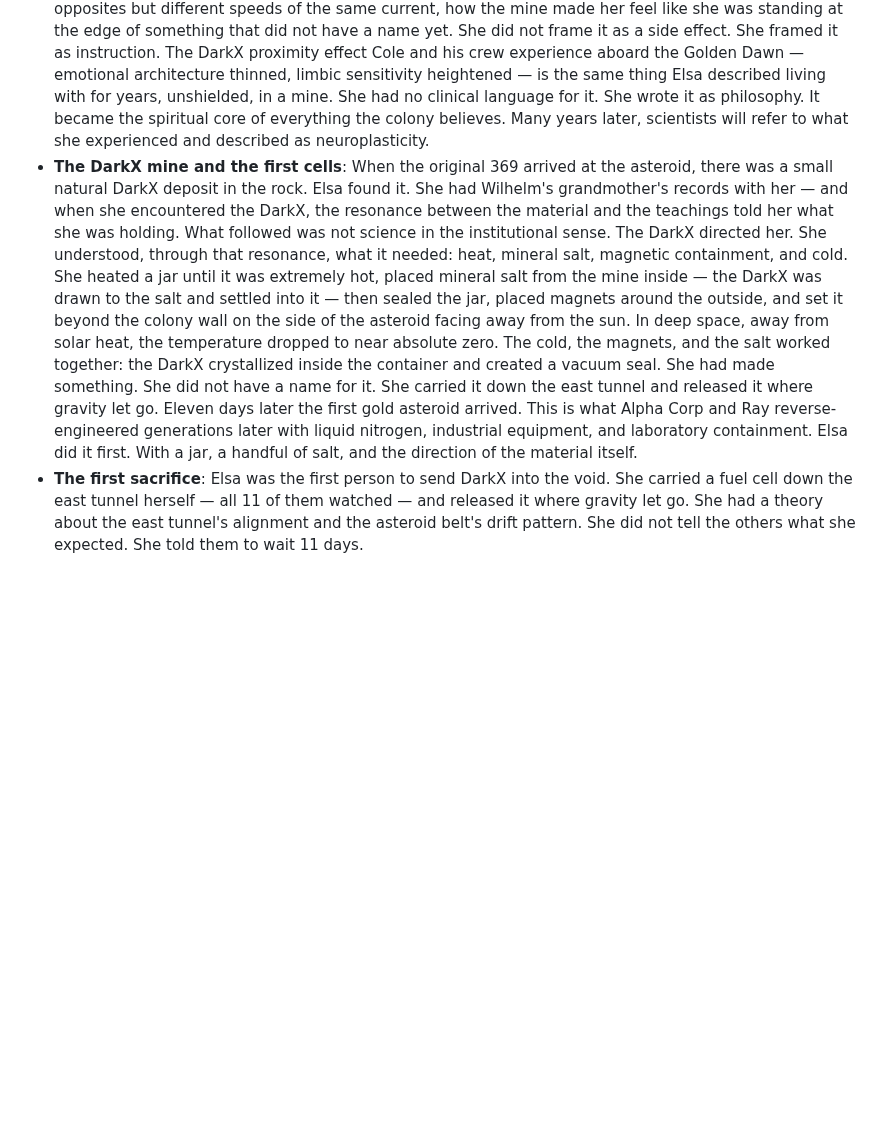
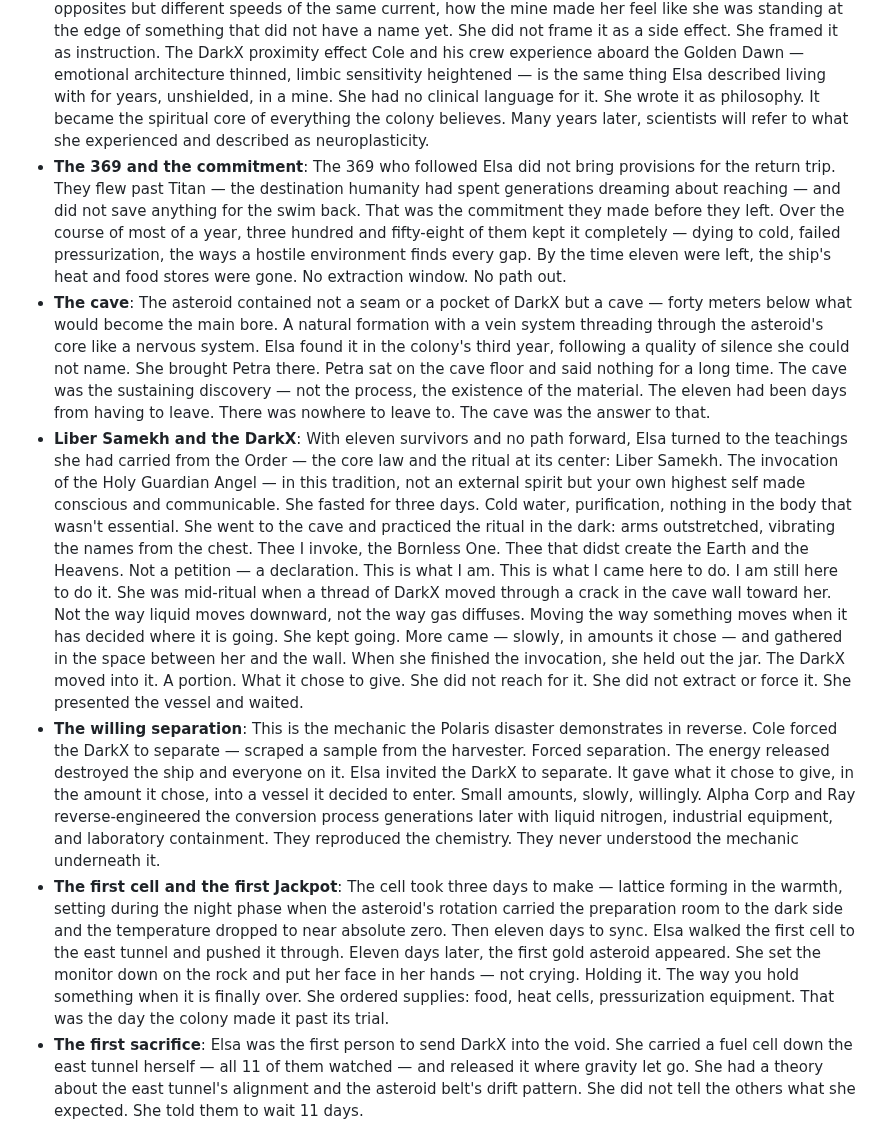
Before and after one commit to AGOGMax/rings-of-dust, a Markdown page: Source_Material/LORE_BIBLE.md, the part around the change. Rendered like a GitHub page; blank space fills up the shorter version.

Commit message:
Lore bible: Elsa Klein — cave, Liber Samekh, DarkX willing separation, 369 commitment, first Jackpot

```diff
--- a/Source_Material/LORE_BIBLE.md
+++ b/Source_Material/LORE_BIBLE.md
@@ -614,7 +614,11 @@ Jill is recently named sole heir of the colony — the Soap Factory. This gives
 - **Backstory**: One of the early researchers in dark matter stabilization, before Alpha Corp consolidated the patents. Left before that happened. Filed Federation papers herself, and 369 people followed. Only **11 survived** the journey and the first years of trying to make the asteroid habitable. The colony did not begin as a colony. It began as a **soap factory** — a licensed manufacturing operation on the asteroid, the only kind of claim the Federation would approve. Elsa used the factory infrastructure as the skeleton of what the 11 who remained built it into. The Federation still has it registered as a manufacturing outpost. Nobody has corrected that. She spent the remaining three years of her life building it into something else entirely. Died there. Her grave is carved into the asteroid wall at the far end of the main tunnel — the 369 of her test runs is the number her people carved underneath her name, without being asked to.
 - **What she built**: Understanding of the cells at a level no institutional lab reached — because she had the time and distance from commercial pressure to simply watch. Discovered the 11-day sync period, the 33-day lock, the black hole at the end of the east tunnel, the exterior deposits. In the final test runs (the 369th), she documented the **zero-gravity locking effect**: in microgravity, the growth plateau disappears entirely — crystals grow outward in every direction with no ceiling. She called it "the zero condition." She believed it was proof that the mechanic was not designed for planetary use. Wrote everything in the notebooks Petra keeps in a sealed case.
 - **What the DarkX did to her**: Elsa spent extended time in close proximity to the raw DarkX deposit in the asteroid. The effect was cumulative. Her emotional architecture thinned — feelings came to the surface faster, sat closer to the skin, were easier to access and work with than they had ever been before. She wrote about this directly. Her notebooks contain passages about the flexibility of time: how it seemed to compress and expand depending on what she was holding in her body, how grief and joy were not opposites but different speeds of the same current, how the mine made her feel like she was standing at the edge of something that did not have a name yet. She did not frame it as a side effect. She framed it as instruction. The DarkX proximity effect Cole and his crew experience aboard the Golden Dawn — emotional architecture thinned, limbic sensitivity heightened — is the same thing Elsa described living with for years, unshielded, in a mine. She had no clinical language for it. She wrote it as philosophy. It became the spiritual core of everything the colony believes. Many years later, scientists will refer to what she experienced and described as neuroplasticity.
-- **The DarkX mine and the first cells**: When the original 369 arrived at the asteroid, there was a small natural DarkX deposit in the rock. Elsa found it. She had Wilhelm's grandmother's records with her — and when she encountered the DarkX, the resonance between the material and the teachings told her what she was holding. What followed was not science in the institutional sense. The DarkX directed her. She understood, through that resonance, what it needed: heat, mineral salt, magnetic containment, and cold. She heated a jar until it was extremely hot, placed mineral salt from the mine inside — the DarkX was drawn to the salt and settled into it — then sealed the jar, placed magnets around the outside, and set it beyond the colony wall on the side of the asteroid facing away from the sun. In deep space, away from solar heat, the temperature dropped to near absolute zero. The cold, the magnets, and the salt worked together: the DarkX crystallized inside the container and created a vacuum seal. She had made something. She did not have a name for it. She carried it down the east tunnel and released it where gravity let go. Eleven days later the first gold asteroid arrived. This is what Alpha Corp and Ray reverse-engineered generations later with liquid nitrogen, industrial equipment, and laboratory containment. Elsa did it first. With a jar, a handful of salt, and the direction of the material itself.
+- **The 369 and the commitment**: The 369 who followed Elsa did not bring provisions for the return trip. They flew past Titan — the destination humanity had spent generations dreaming about reaching — and did not save anything for the swim back. That was the commitment they made before they left. Over the course of most of a year, three hundred and fifty-eight of them kept it completely — dying to cold, failed pressurization, the ways a hostile environment finds every gap. By the time eleven were left, the ship's heat and food stores were gone. No extraction window. No path out.
+- **The cave**: The asteroid contained not a seam or a pocket of DarkX but a cave — forty meters below what would become the main bore. A natural formation with a vein system threading through the asteroid's core like a nervous system. Elsa found it in the colony's third year, following a quality of silence she could not name. She brought Petra there. Petra sat on the cave floor and said nothing for a long time. The cave was the sustaining discovery — not the process, the existence of the material. The eleven had been days from having to leave. There was nowhere to leave to. The cave was the answer to that.
+- **Liber Samekh and the DarkX**: With eleven survivors and no path forward, Elsa turned to the teachings she had carried from the Order — the core law and the ritual at its center: Liber Samekh. The invocation of the Holy Guardian Angel — in this tradition, not an external spirit but your own highest self made conscious and communicable. She fasted for three days. Cold water, purification, nothing in the body that wasn't essential. She went to the cave and practiced the ritual in the dark: arms outstretched, vibrating the names from the chest. Thee I invoke, the Bornless One. Thee that didst create the Earth and the Heavens. Not a petition — a declaration. This is what I am. This is what I came here to do. I am still here to do it. She was mid-ritual when a thread of DarkX moved through a crack in the cave wall toward her. Not the way liquid moves downward, not the way gas diffuses. Moving the way something moves when it has decided where it is going. She kept going. More came — slowly, in amounts it chose — and gathered in the space between her and the wall. When she finished the invocation, she held out the jar. The DarkX moved into it. A portion. What it chose to give. She did not reach for it. She did not extract or force it. She presented the vessel and waited.
+- **The willing separation**: This is the mechanic the Polaris disaster demonstrates in reverse. Cole forced the DarkX to separate — scraped a sample from the harvester. Forced separation. The energy released destroyed the ship and everyone on it. Elsa invited the DarkX to separate. It gave what it chose to give, in the amount it chose, into a vessel it decided to enter. Small amounts, slowly, willingly. Alpha Corp and Ray reverse-engineered the conversion process generations later with liquid nitrogen, industrial equipment, and laboratory containment. They reproduced the chemistry. They never understood the mechanic underneath it.
+- **The first cell and the first Jackpot**: The cell took three days to make — lattice forming in the warmth, setting during the night phase when the asteroid's rotation carried the preparation room to the dark side and the temperature dropped to near absolute zero. Then eleven days to sync. Elsa walked the first cell to the east tunnel and pushed it through. Eleven days later, the first gold asteroid appeared. She set the monitor down on the rock and put her face in her hands — not crying. Holding it. The way you hold something when it is finally over. She ordered supplies: food, heat cells, pressurization equipment. That was the day the colony made it past its trial.
 - **The first sacrifice**: Elsa was the first person to send DarkX into the void. She carried a fuel cell down the east tunnel herself — all 11 of them watched — and released it where gravity let go. She had a theory about the east tunnel's alignment and the asteroid belt's drift pattern. She did not tell the others what she expected. She told them to wait 11 days.
 - **The first return**: Eleven days later, the gold asteroid appeared. All 11 of them were there. Nobody had words for it. Elsa wrote one line in the notebook that night: "It receives." The sacrifice ritual is hers — Tyler Durden did not invent it. He inherited it, named it, and built theology around it. But the first time anyone walked down that tunnel, it was Elsa Klein, and there were only 11 people in the world watching.
 - **What she is**: A former disciple of the Order — the Von Grutzen spiritual order, originating in Eastern Europe with Marta Von Grutzen's generation, still active and still practicing the full ritual tradition. Elsa was initiated into the Order as a young woman. She lost her parents early and was drawn to the ancestor-gifting aspect of the teachings — the idea that the dead receive what the living give, and that the connection does not end. She was a true believer, and she was good at the work. When she eventually left, she brought the foundational records with her, having spent years transcribing them. After she left, she stripped the practice down to what she believed was its core — the ancestor gifting, the void, the giving — and built the colony's practice on that stripped version. She dropped the blood rituals, the full-moon ceremonies, the mirrors, the DarkX altered state. The spiritual meaning, she kept. The Order never forgave her for it.
```
